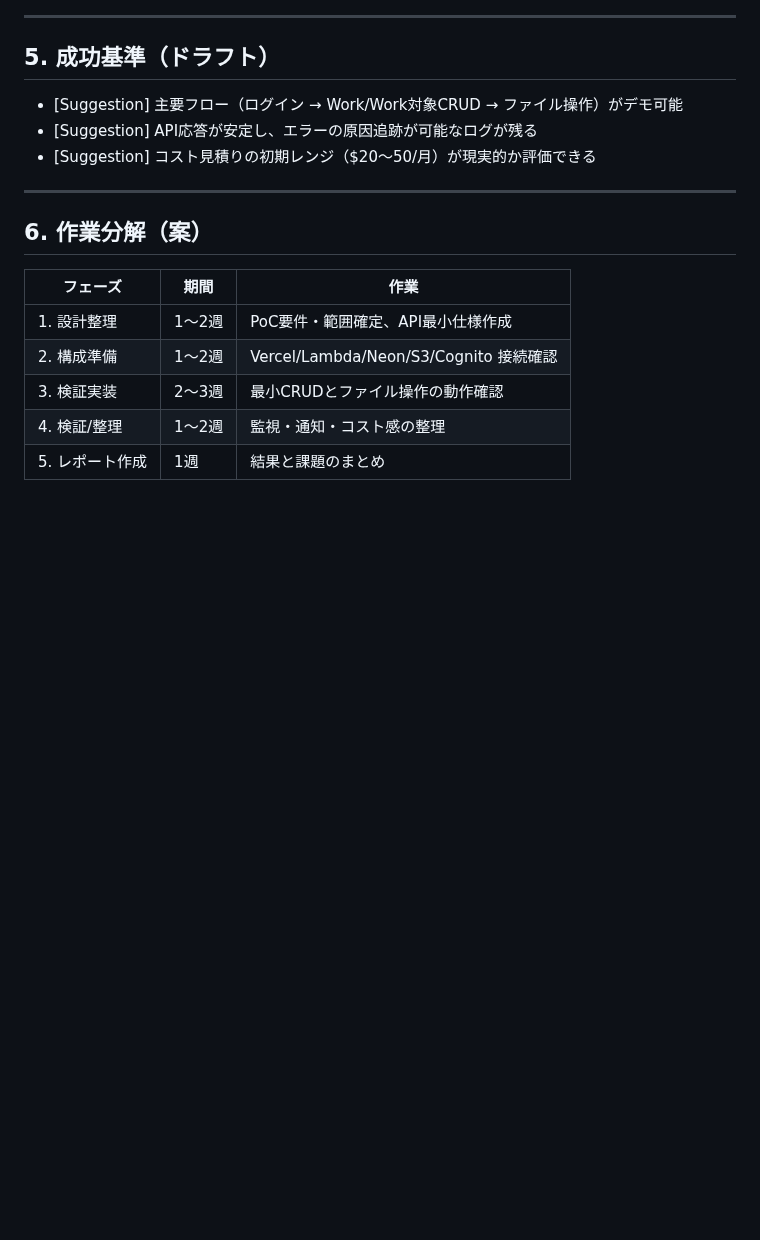
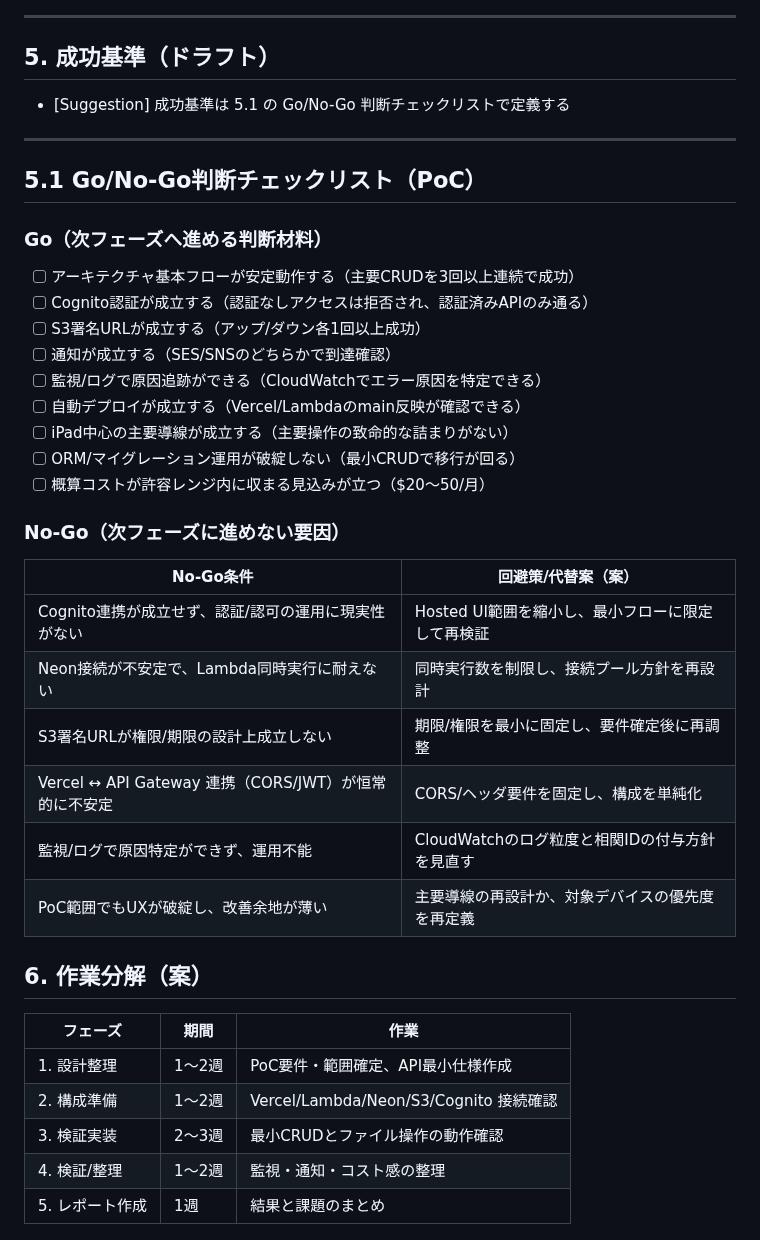
Before and after one commit to kuturogi99with99jazz/sister2-docs, a Markdown page: poc_plan.md, the part around the change. Rendered like a GitHub page; blank space fills up the shorter version.

Commit message:
docs: PoCのGo/No-Go判断チェックリストをpoc_plan.mdに追記

```diff
--- a/poc_plan.md
+++ b/poc_plan.md
@@ -96,11 +96,34 @@ Sister 2 の主要アーキテクチャ（SvelteKit + Vercel / FastAPI on Lambda
 
 ## 5. 成功基準（ドラフト）
 
-- [Suggestion] 主要フロー（ログイン → Work/Work対象CRUD → ファイル操作）がデモ可能
-- [Suggestion] API応答が安定し、エラーの原因追跡が可能なログが残る
-- [Suggestion] コスト見積りの初期レンジ（$20〜50/月）が現実的か評価できる
+- [Suggestion] 成功基準は 5.1 の Go/No-Go 判断チェックリストで定義する
 
 ---
+
+## 5.1 Go/No-Go判断チェックリスト（PoC）
+
+### Go（次フェーズへ進める判断材料）
+
+- [ ] アーキテクチャ基本フローが安定動作する（主要CRUDを3回以上連続で成功）
+- [ ] Cognito認証が成立する（認証なしアクセスは拒否され、認証済みAPIのみ通る）
+- [ ] S3署名URLが成立する（アップ/ダウン各1回以上成功）
+- [ ] 通知が成立する（SES/SNSのどちらかで到達確認）
+- [ ] 監視/ログで原因追跡ができる（CloudWatchでエラー原因を特定できる）
+- [ ] 自動デプロイが成立する（Vercel/Lambdaのmain反映が確認できる）
+- [ ] iPad中心の主要導線が成立する（主要操作の致命的な詰まりがない）
+- [ ] ORM/マイグレーション運用が破綻しない（最小CRUDで移行が回る）
+- [ ] 概算コストが許容レンジ内に収まる見込みが立つ（$20〜50/月）
+
+### No-Go（次フェーズに進めない要因）
+
+| No-Go条件 | 回避策/代替案（案） |
+|---|---|
+| Cognito連携が成立せず、認証/認可の運用に現実性がない | Hosted UI範囲を縮小し、最小フローに限定して再検証 |
+| Neon接続が不安定で、Lambda同時実行に耐えない | 同時実行数を制限し、接続プール方針を再設計 |
+| S3署名URLが権限/期限の設計上成立しない | 期限/権限を最小に固定し、要件確定後に再調整 |
+| Vercel ↔ API Gateway 連携（CORS/JWT）が恒常的に不安定 | CORS/ヘッダ要件を固定し、構成を単純化 |
+| 監視/ログで原因特定ができず、運用不能 | CloudWatchのログ粒度と相関IDの付与方針を見直す |
+| PoC範囲でもUXが破綻し、改善余地が薄い | 主要導線の再設計か、対象デバイスの優先度を再定義 |
 
 ## 6. 作業分解（案）
 
```
